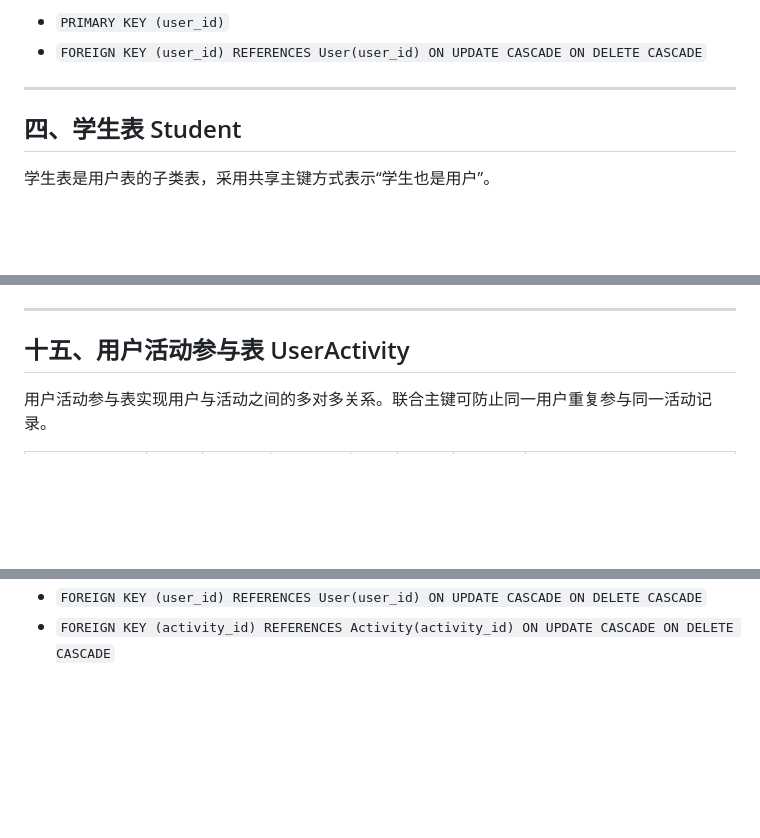
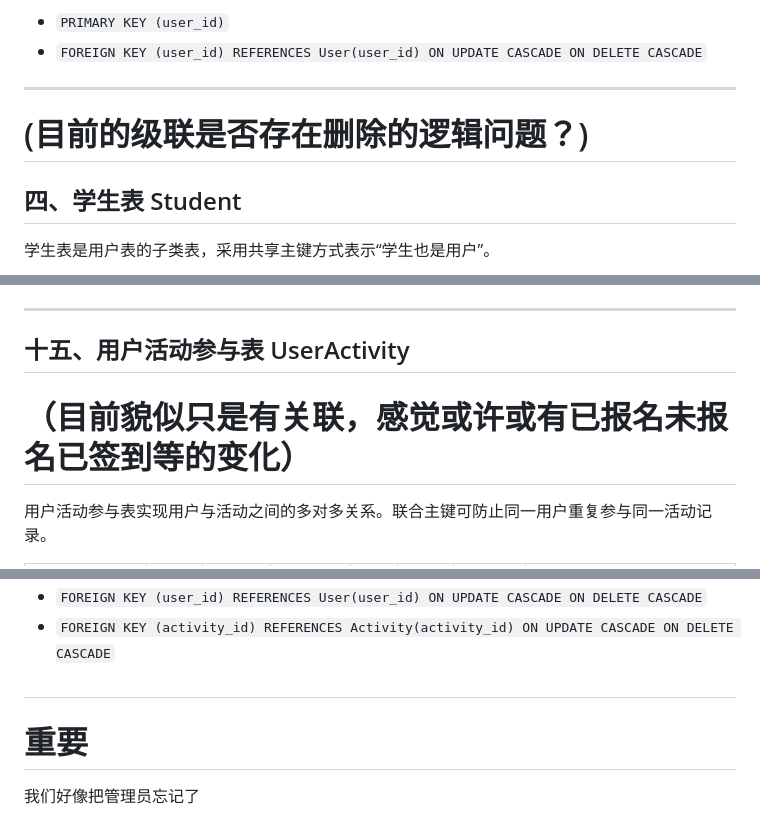
Before and after one commit to Nianle-Li/fudan-campus-qa-system, a Markdown page: docs/完整表结构说明（定稿）.md, 3 parts joined by grey strips. GitHub-like rendering; blank space fills up the shorter version.

Commit message:
部分疑点已用第一层标题标注

```diff
--- a/docs/完整表结构说明（定稿）.md
+++ b/docs/完整表结构说明（定稿）.md
@@ -43,7 +43,7 @@
 - `FOREIGN KEY (user_id) REFERENCES User(user_id) ON UPDATE CASCADE ON DELETE CASCADE`
 
 ---
-
+# (目前的级联是否存在删除的逻辑问题？)
 ## 四、学生表 Student
 
 学生表是用户表的子类表，采用共享主键方式表示“学生也是用户”。
@@ -252,7 +252,7 @@
 ---
 
 ## 十五、用户活动参与表 UserActivity
-
+# （目前貌似只是有关联，感觉或许或有已报名未报名已签到等的变化）
 用户活动参与表实现用户与活动之间的多对多关系。联合主键可防止同一用户重复参与同一活动记录。
 
 | 字段名 | 字段描述 | 数据类型 | 键约束 | 非空 | 唯一 | 检查约束或默认值 | 说明 |
@@ -267,3 +267,12 @@
 - `FOREIGN KEY (activity_id) REFERENCES Activity(activity_id) ON UPDATE CASCADE ON DELETE CASCADE`
 
 ##
+
+
+
+
+
+
+
+# 重要
+我们好像把管理员忘记了
```
